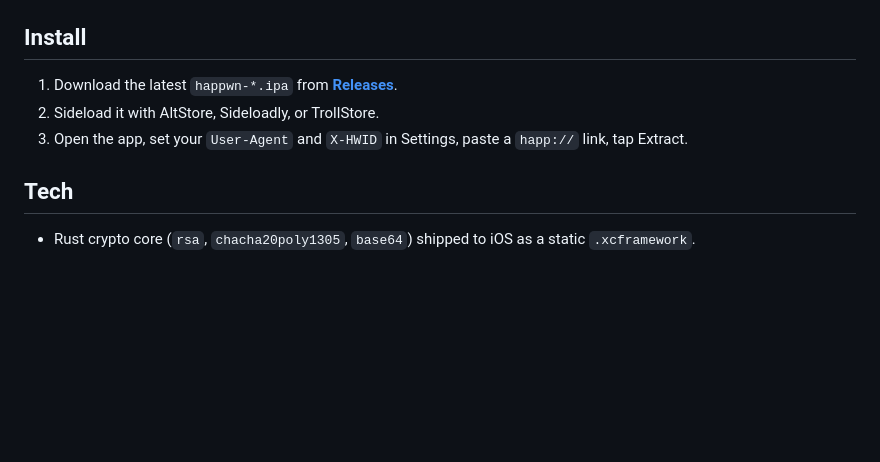
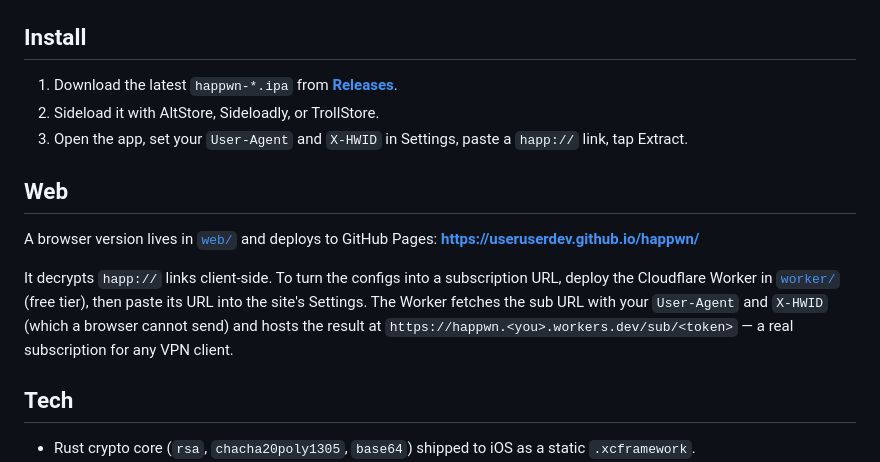
Before and after one commit to useruserdev/happwn, a Markdown page: README.md, the part around the change. Rendered like a GitHub page; blank space fills up the shorter version.

Commit message:
Add web (Pages) + Cloudflare worker subscription generator

```diff
--- a/README.md
+++ b/README.md
@@ -72,6 +72,17 @@ cd ios && xcodegen generate && open happwn.xcodeproj
 2. Sideload it with AltStore, Sideloadly, or TrollStore.
 3. Open the app, set your `User-Agent` and `X-HWID` in Settings, paste a `happ://` link, tap Extract.
 
+## Web
+
+A browser version lives in [`web/`](web/) and deploys to GitHub Pages:
+**https://useruserdev.github.io/happwn/**
+
+It decrypts `happ://` links client-side. To turn the configs into a subscription URL,
+deploy the Cloudflare Worker in [`worker/`](worker/README.md) (free tier), then paste its
+URL into the site's Settings. The Worker fetches the sub URL with your `User-Agent` and
+`X-HWID` (which a browser cannot send) and hosts the result at
+`https://happwn.<you>.workers.dev/sub/<token>` — a real subscription for any VPN client.
+
 ## Tech
 
 - Rust crypto core (`rsa`, `chacha20poly1305`, `base64`) shipped to iOS as a static `.xcframework`.
```
Also changed, not shown: worker/README.md (added, +35 -0 lines), web/icon.png (added), 15 other files.
